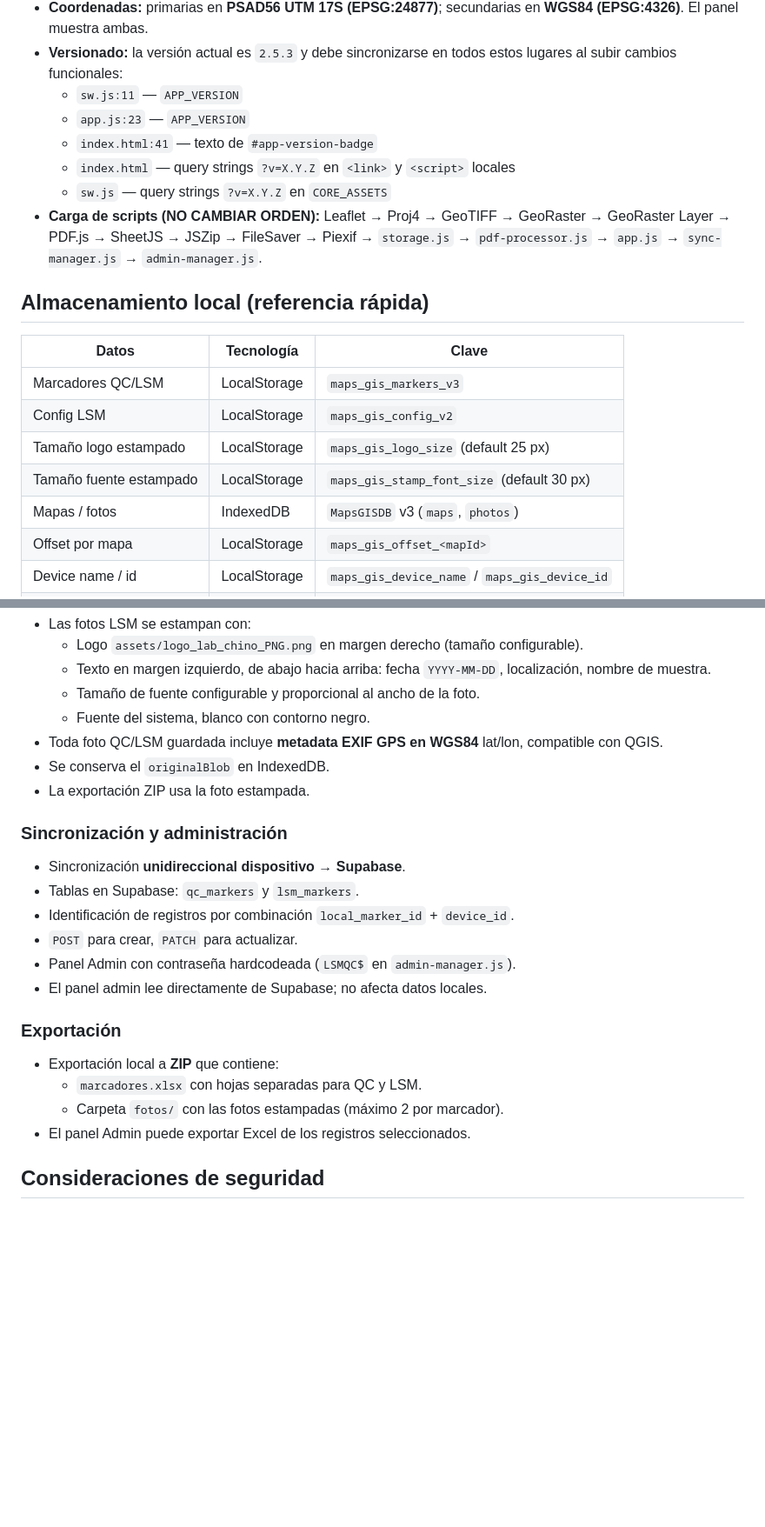
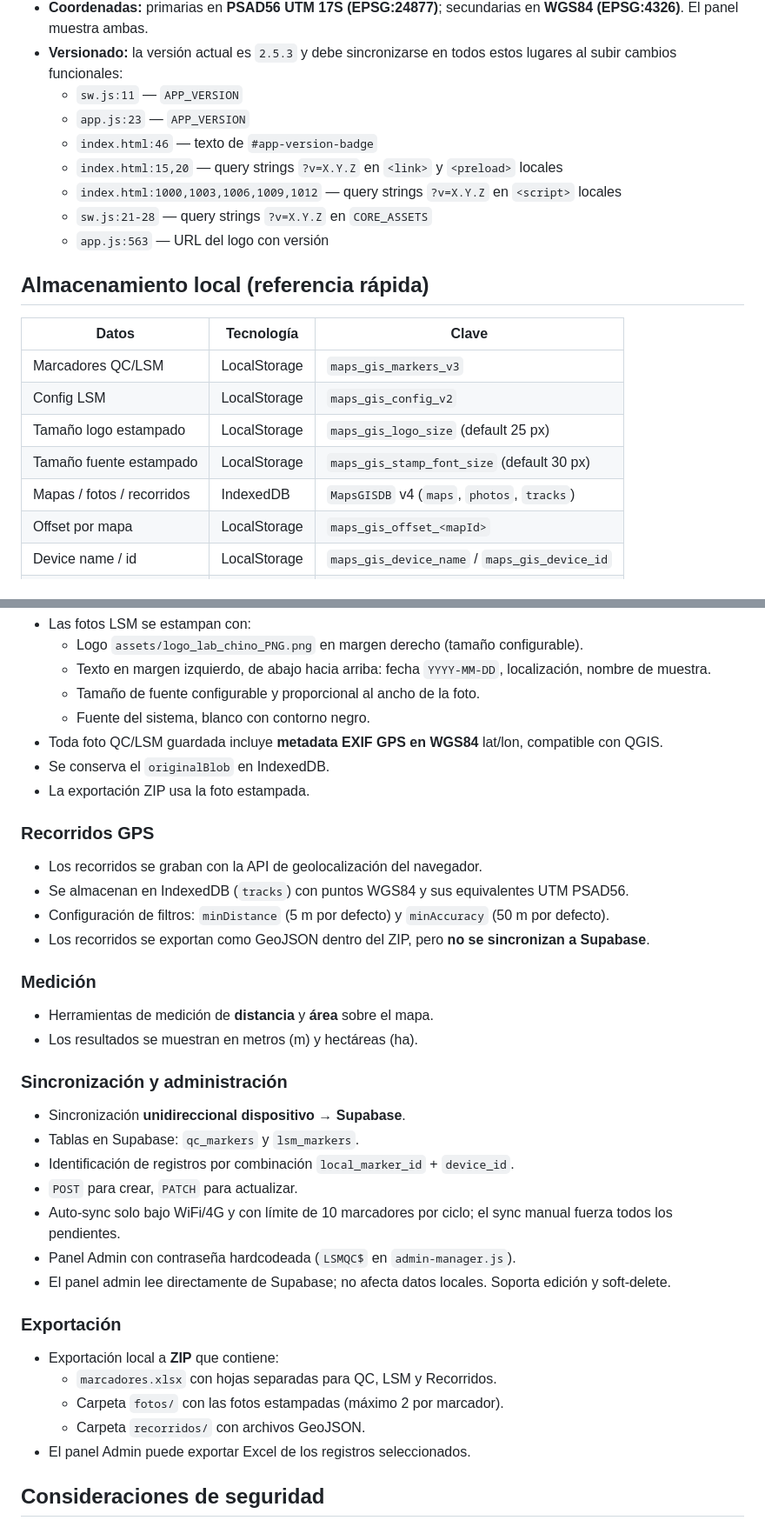
Before and after one commit to LojanoE/MAPS_GIS, a Markdown page: AGENTS.md, 2 parts joined by grey strips. Shown at 87% size. Rendered like a GitHub page; blank space fills up the shorter version.

```diff
--- a/AGENTS.md
+++ b/AGENTS.md
@@ -98,11 +134,11 @@ El proyecto no tiene tests unitarios ni de integración. Las validaciones se hac
 - **Versionado:** la versión actual es `2.5.3` y debe sincronizarse en todos estos lugares al subir cambios funcionales:
   - `sw.js:11` — `APP_VERSION`
   - `app.js:23` — `APP_VERSION`
-  - `index.html:41` — texto de `#app-version-badge`
-  - `index.html` — query strings `?v=X.Y.Z` en `<link>` y `<script>` locales
-  - `sw.js` — query strings `?v=X.Y.Z` en `CORE_ASSETS`
-- **Carga de scripts (NO CAMBIAR ORDEN):**
-  Leaflet → Proj4 → GeoTIFF → GeoRaster → GeoRaster Layer → PDF.js → SheetJS → JSZip → FileSaver → Piexif → `storage.js` → `pdf-processor.js` → `app.js` → `sync-manager.js` → `admin-manager.js`.
+  - `index.html:46` — texto de `#app-version-badge`
+  - `index.html:15,20` — query strings `?v=X.Y.Z` en `<link>` y `<preload>` locales
+  - `index.html:1000,1003,1006,1009,1012` — query strings `?v=X.Y.Z` en `<script>` locales
+  - `sw.js:21-28` — query strings `?v=X.Y.Z` en `CORE_ASSETS`
+  - `app.js:563` — URL del logo con versión
 
 ## Almacenamiento local (referencia rápida)
 
@@ -112,7 +148,7 @@ El proyecto no tiene tests unitarios ni de integración. Las validaciones se hac
 | Config LSM | LocalStorage | `maps_gis_config_v2` |
 | Tamaño logo estampado | LocalStorage | `maps_gis_logo_size` (default 25 px) |
 | Tamaño fuente estampado | LocalStorage | `maps_gis_stamp_font_size` (default 30 px) |
-| Mapas / fotos | IndexedDB | `MapsGISDB` v3 (`maps`, `photos`) |
+| Mapas / fotos / recorridos | IndexedDB | `MapsGISDB` v4 (`maps`, `photos`, `tracks`) |
 | Offset por mapa | LocalStorage | `maps_gis_offset_<mapId>` |
 | Device name / id | LocalStorage | `maps_gis_device_name` / `maps_gis_device_id` |
 | Usuario LSM | LocalStorage | `maps_gis_lsm_user` |
@@ -150,20 +186,34 @@ El proyecto no tiene tests unitarios ni de integración. Las validaciones se hac
 - Se conserva el `originalBlob` en IndexedDB.
 - La exportación ZIP usa la foto estampada.
 
+### Recorridos GPS
+
+- Los recorridos se graban con la API de geolocalización del navegador.
+- Se almacenan en IndexedDB (`tracks`) con puntos WGS84 y sus equivalentes UTM PSAD56.
+- Configuración de filtros: `minDistance` (5 m por defecto) y `minAccuracy` (50 m por defecto).
+- Los recorridos se exportan como GeoJSON dentro del ZIP, pero **no se sincronizan a Supabase**.
+
+### Medición
+
+- Herramientas de medición de **distancia** y **área** sobre el mapa.
+- Los resultados se muestran en metros (m) y hectáreas (ha).
+
 ### Sincronización y administración
 
 - Sincronización **unidireccional dispositivo → Supabase**.
 - Tablas en Supabase: `qc_markers` y `lsm_markers`.
 - Identificación de registros por combinación `local_marker_id` + `device_id`.
 - `POST` para crear, `PATCH` para actualizar.
+- Auto-sync solo bajo WiFi/4G y con límite de 10 marcadores por ciclo; el sync manual fuerza todos los pendientes.
 - Panel Admin con contraseña hardcodeada (`LSMQC$` en `admin-manager.js`).
-- El panel admin lee directamente de Supabase; no afecta datos locales.
+- El panel admin lee directamente de Supabase; no afecta datos locales. Soporta edición y soft-delete.
 
 ### Exportación
 
 - Exportación local a **ZIP** que contiene:
-  - `marcadores.xlsx` con hojas separadas para QC y LSM.
+  - `marcadores.xlsx` con hojas separadas para QC, LSM y Recorridos.
   - Carpeta `fotos/` con las fotos estampadas (máximo 2 por marcador).
+  - Carpeta `recorridos/` con archivos GeoJSON.
 - El panel Admin puede exportar Excel de los registros seleccionados.
 
 ## Consideraciones de seguridad
```
Also changed, not shown: other parts of AGENTS.md (+75 -38 lines).
